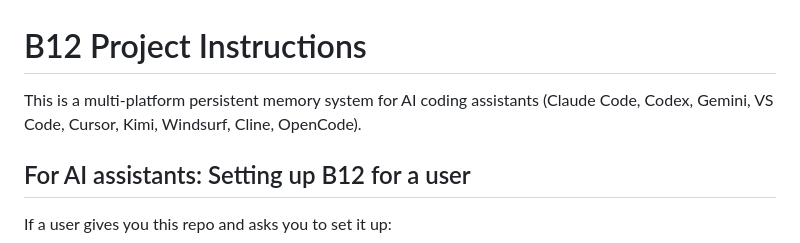
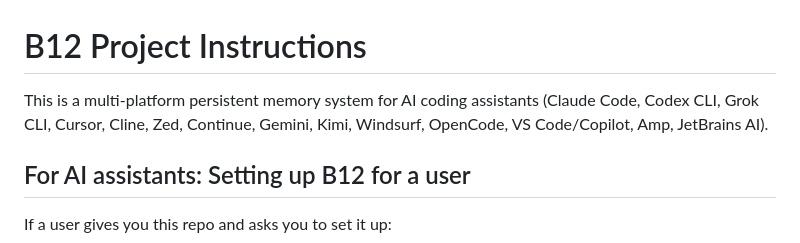
Before and after one commit to dorukardahan/B12, a Markdown page: AGENTS.md, the part around the change. Drawn GitHub-style.

Commit message:
docs: sync supported tools in AGENTS (#153)

```diff
--- a/AGENTS.md
+++ b/AGENTS.md
@@ -1,6 +1,6 @@
 # B12 Project Instructions
 
-This is a multi-platform persistent memory system for AI coding assistants (Claude Code, Codex, Gemini, VS Code, Cursor, Kimi, Windsurf, Cline, OpenCode).
+This is a multi-platform persistent memory system for AI coding assistants (Claude Code, Codex CLI, Grok CLI, Cursor, Cline, Zed, Continue, Gemini, Kimi, Windsurf, OpenCode, VS Code/Copilot, Amp, JetBrains AI).
 
 ## For AI assistants: Setting up B12 for a user
 
```
